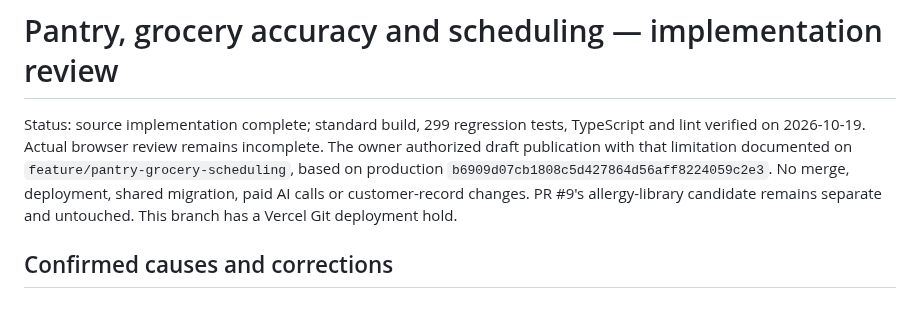
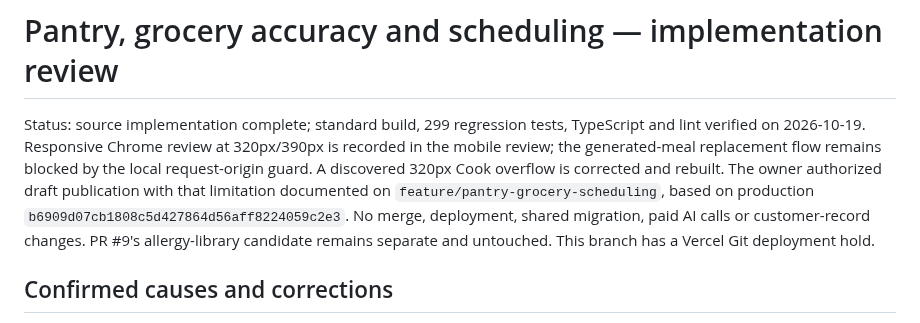
Before and after one commit to ljhooks6/smartcart, a Markdown page: docs/pantry-grocery-scheduling-review.md, the part around the change. Rendered like a GitHub page.

```diff
--- a/docs/pantry-grocery-scheduling-review.md
+++ b/docs/pantry-grocery-scheduling-review.md
@@ -1,6 +1,6 @@
 # Pantry, grocery accuracy and scheduling — implementation review
 
-Status: source implementation complete; standard build, 299 regression tests, TypeScript and lint verified on 2026-10-19. Actual browser review remains incomplete. The owner authorized draft publication with that limitation documented on `feature/pantry-grocery-scheduling`, based on production `b6909d07cb1808c5d427864d56aff8224059c2e3`. No merge, deployment, shared migration, paid AI calls or customer-record changes. PR #9's allergy-library candidate remains separate and untouched. This branch has a Vercel Git deployment hold.
+Status: source implementation complete; standard build, 299 regression tests, TypeScript and lint verified on 2026-10-19. Responsive Chrome review at 320px/390px is recorded in the mobile review; the generated-meal replacement flow remains blocked by the local request-origin guard. A discovered 320px Cook overflow is corrected and rebuilt. The owner authorized draft publication with that limitation documented on `feature/pantry-grocery-scheduling`, based on production `b6909d07cb1808c5d427864d56aff8224059c2e3`. No merge, deployment, shared migration, paid AI calls or customer-record changes. PR #9's allergy-library candidate remains separate and untouched. This branch has a Vercel Git deployment hold.
 
 ## Confirmed causes and corrections
 
```
Also changed, not shown: docs/pantry-grocery-scheduling-mobile-review.md (+37 -15 lines), docs/evidence/pantry-grocery-320-cook.jpg (added), docs/evidence/pantry-grocery-390-shop.jpg (added), 2 other files.
